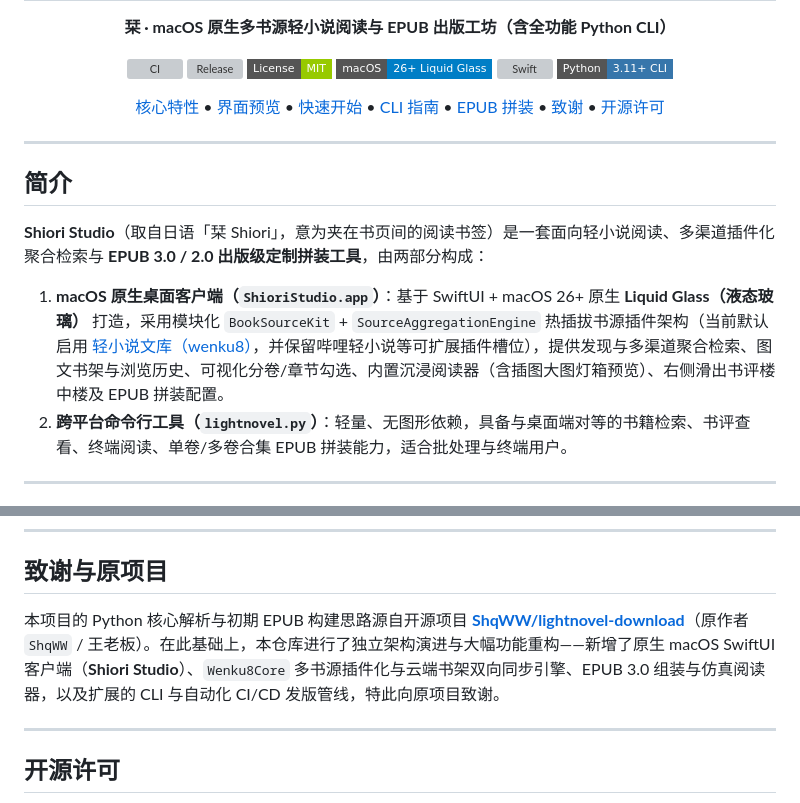
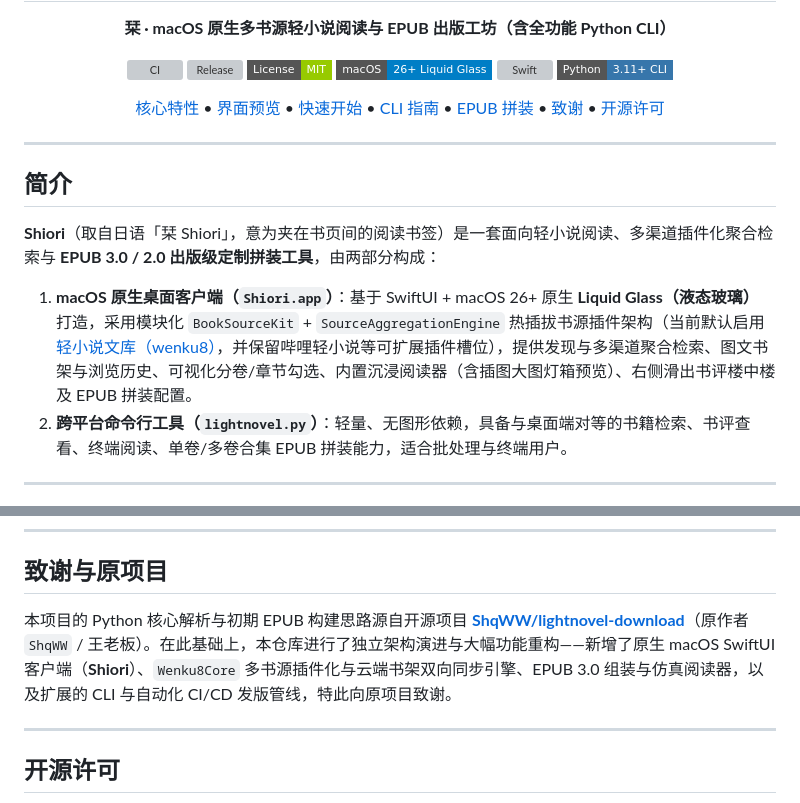
Before and after one commit to generalio/Shiori, a Markdown page: README.md, 2 parts joined by grey strips. Drawn GitHub-style; badges without logos; grey boxes are pictures that could not be loaded.

```diff
--- a/README.md
+++ b/README.md
@@ -33,9 +33,9 @@
 
 ## 简介
 
-**Shiori Studio**（取自日语「栞 Shiori」，意为夹在书页间的阅读书签）是一套面向轻小说阅读、多渠道插件化聚合检索与 **EPUB 3.0 / 2.0 出版级定制拼装工具**，由两部分构成：
+**Shiori**（取自日语「栞 Shiori」，意为夹在书页间的阅读书签）是一套面向轻小说阅读、多渠道插件化聚合检索与 **EPUB 3.0 / 2.0 出版级定制拼装工具**，由两部分构成：
 
-1. **macOS 原生桌面客户端（`ShioriStudio.app`）**：基于 SwiftUI + macOS 26+ 原生 **Liquid Glass（液态玻璃）** 打造，采用模块化 `BookSourceKit` + `SourceAggregationEngine` 热插拔书源插件架构（当前默认启用 [轻小说文库（wenku8）](https://www.wenku8.cc)，并保留哔哩轻小说等可扩展插件槽位），提供发现与多渠道聚合检索、图文书架与浏览历史、可视化分卷/章节勾选、内置沉浸阅读器（含插图大图灯箱预览）、右侧滑出书评楼中楼及 EPUB 拼装配置。
+1. **macOS 原生桌面客户端（`Shiori.app`）**：基于 SwiftUI + macOS 26+ 原生 **Liquid Glass（液态玻璃）** 打造，采用模块化 `BookSourceKit` + `SourceAggregationEngine` 热插拔书源插件架构（当前默认启用 [轻小说文库（wenku8）](https://www.wenku8.cc)，并保留哔哩轻小说等可扩展插件槽位），提供发现与多渠道聚合检索、图文书架与浏览历史、可视化分卷/章节勾选、内置沉浸阅读器（含插图大图灯箱预览）、右侧滑出书评楼中楼及 EPUB 拼装配置。
 2. **跨平台命令行工具（`lightnovel.py`）**：轻量、无图形依赖，具备与桌面端对等的书籍检索、书评查看、终端阅读、单卷/多卷合集 EPUB 拼装能力，适合批处理与终端用户。
 
 ---
@@ -192,7 +203,7 @@ lightnovel-download/
 
 ## 致谢与原项目
 
-本项目的 Python 核心解析与初期 EPUB 构建思路源自开源项目 **[ShqWW/lightnovel-download](https://github.com/ShqWW/lightnovel-download)**（原作者 `ShqWW` / 王老板）。在此基础上，本仓库进行了独立架构演进与大幅功能重构——新增了原生 macOS SwiftUI 客户端（**Shiori Studio**）、`Wenku8Core` 多书源插件化与云端书架双向同步引擎、EPUB 3.0 组装与仿真阅读器，以及扩展的 CLI 与自动化 CI/CD 发版管线，特此向原项目致谢。
+本项目的 Python 核心解析与初期 EPUB 构建思路源自开源项目 **[ShqWW/lightnovel-download](https://github.com/ShqWW/lightnovel-download)**（原作者 `ShqWW` / 王老板）。在此基础上，本仓库进行了独立架构演进与大幅功能重构——新增了原生 macOS SwiftUI 客户端（**Shiori**）、`Wenku8Core` 多书源插件化与云端书架双向同步引擎、EPUB 3.0 组装与仿真阅读器，以及扩展的 CLI 与自动化 CI/CD 发版管线，特此向原项目致谢。
 
 ---
 
```
Also changed, not shown: other parts of README.md (+25 -14 lines), AGENTS.md (+4 -4 lines), docs/screenshots/book_card.jpg (deleted), docs/screenshots/bookshelf.jpg, docs/screenshots/catalog.jpg (added), docs/screenshots/discovery.jpg (added), docs/screenshots/reader.jpg (added), docs/screenshots/settings.jpg (added), 9 other files.
